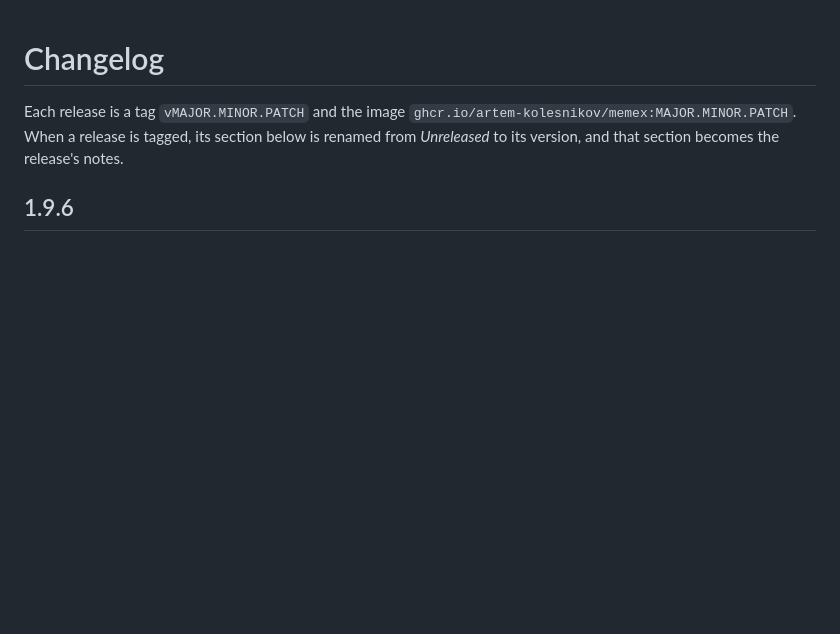
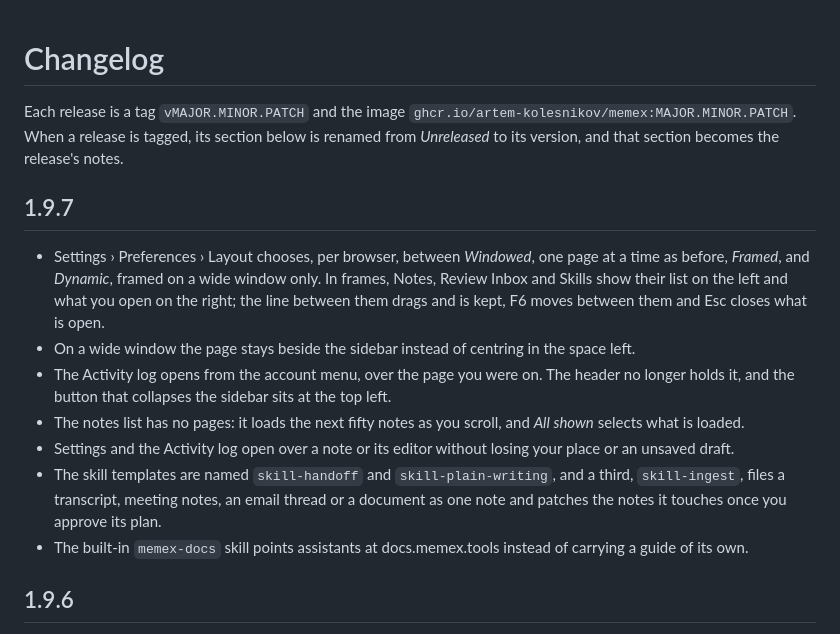
Before and after one commit to artem-kolesnikov/memex, a Markdown page: CHANGELOG.md, the part around the change. Rendered like a GitHub page; blank space fills up the shorter version.

Commit message:
1.9.7: CHANGELOG section

```diff
--- a/CHANGELOG.md
+++ b/CHANGELOG.md
@@ -4,6 +4,25 @@ Each release is a tag `vMAJOR.MINOR.PATCH` and the image
 `ghcr.io/artem-kolesnikov/memex:MAJOR.MINOR.PATCH`. When a release is tagged, its section
 below is renamed from *Unreleased* to its version, and that section becomes the release's
 notes.
+
+## 1.9.7
+
+- Settings › Preferences › Layout chooses, per browser, between *Windowed*, one page at a
+  time as before, *Framed*, and *Dynamic*, framed on a wide window only. In frames, Notes,
+  Review Inbox and Skills show their list on the left and what you open on the right; the
+  line between them drags and is kept, F6 moves between them and Esc closes what is open.
+- On a wide window the page stays beside the sidebar instead of centring in the space left.
+- The Activity log opens from the account menu, over the page you were on. The header no
+  longer holds it, and the button that collapses the sidebar sits at the top left.
+- The notes list has no pages: it loads the next fifty notes as you scroll, and *All shown*
+  selects what is loaded.
+- Settings and the Activity log open over a note or its editor without losing your place or
+  an unsaved draft.
+- The skill templates are named `skill-handoff` and `skill-plain-writing`, and a third,
+  `skill-ingest`, files a transcript, meeting notes, an email thread or a document as one
+  note and patches the notes it touches once you approve its plan.
+- The built-in `memex-docs` skill points assistants at docs.memex.tools instead of carrying
+  a guide of its own.
 
 ## 1.9.6
 
```
